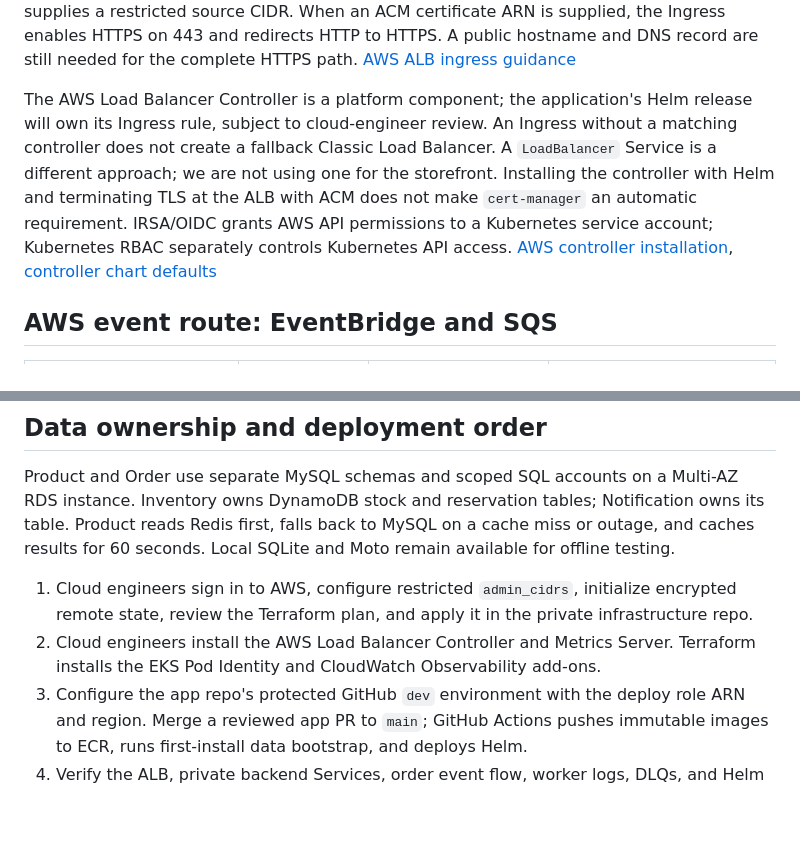
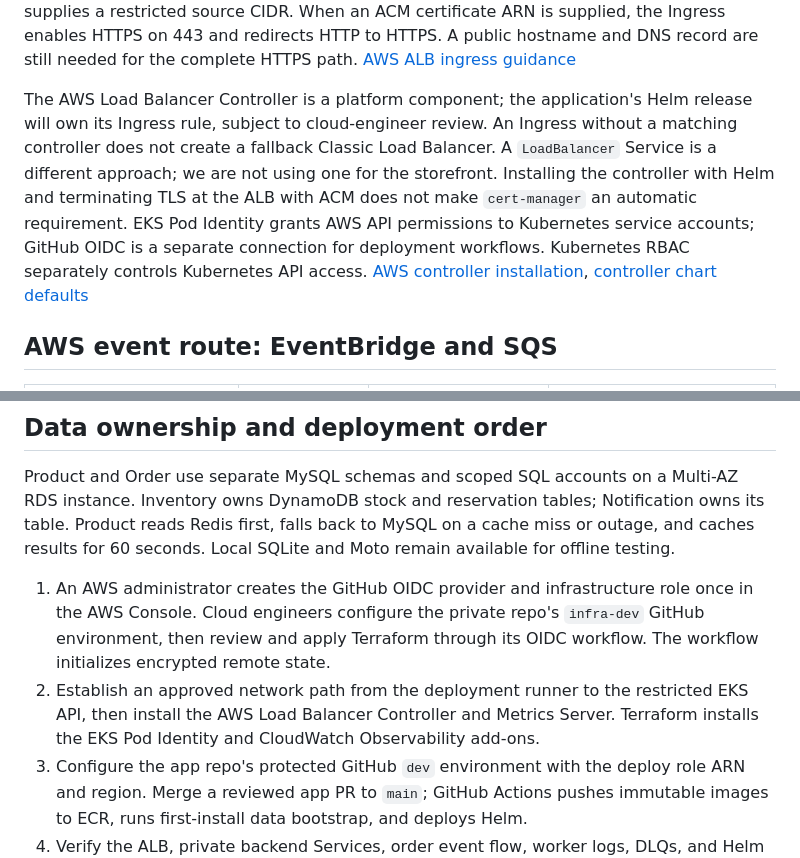
Before and after one commit to mhachem110/E-CommerceAWS_Terraform, a Markdown page: docs/service-map.md, 2 parts joined by grey strips. GitHub-like rendering; blank space fills up the shorter version.

```diff
--- a/docs/service-map.md
+++ b/docs/service-map.md
@@ -39,7 +39,7 @@ Each Deployment gives its Pods `app.kubernetes.io/name` and `app.kubernetes.io/i
 
 The cloud Helm chart creates **one** public ALB Ingress naming only the storefront Service. The AWS Load Balancer Controller and its Pod Identity must be installed first. The Ingress uses `ingressClassName: alb` and IP targets, so the storefront Service stays `ClusterIP`. Terraform supplies a restricted source CIDR. When an ACM certificate ARN is supplied, the Ingress enables HTTPS on 443 and redirects HTTP to HTTPS. A public hostname and DNS record are still needed for the complete HTTPS path. [AWS ALB ingress guidance](https://docs.aws.amazon.com/eks/latest/userguide/alb-ingress.html)
 
-The AWS Load Balancer Controller is a platform component; the application's Helm release will own its Ingress rule, subject to cloud-engineer review. An Ingress without a matching controller does not create a fallback Classic Load Balancer. A `LoadBalancer` Service is a different approach; we are not using one for the storefront. Installing the controller with Helm and terminating TLS at the ALB with ACM does not make `cert-manager` an automatic requirement. IRSA/OIDC grants AWS API permissions to a Kubernetes service account; Kubernetes RBAC separately controls Kubernetes API access. [AWS controller installation](https://docs.aws.amazon.com/eks/latest/userguide/lbc-helm.html), [controller chart defaults](https://github.com/aws/eks-charts/blob/master/stable/aws-load-balancer-controller/values.yaml)
+The AWS Load Balancer Controller is a platform component; the application's Helm release will own its Ingress rule, subject to cloud-engineer review. An Ingress without a matching controller does not create a fallback Classic Load Balancer. A `LoadBalancer` Service is a different approach; we are not using one for the storefront. Installing the controller with Helm and terminating TLS at the ALB with ACM does not make `cert-manager` an automatic requirement. EKS Pod Identity grants AWS API permissions to Kubernetes service accounts; GitHub OIDC is a separate connection for deployment workflows. Kubernetes RBAC separately controls Kubernetes API access. [AWS controller installation](https://docs.aws.amazon.com/eks/latest/userguide/lbc-helm.html), [controller chart defaults](https://github.com/aws/eks-charts/blob/master/stable/aws-load-balancer-controller/values.yaml)
 
 ## AWS event route: EventBridge and SQS
 
@@ -70,7 +70,7 @@ On EKS, Pod Identity gives each workload short-lived AWS credentials scoped to t
 
 Product and Order use separate MySQL schemas and scoped SQL accounts on a Multi-AZ RDS instance. Inventory owns DynamoDB stock and reservation tables; Notification owns its table. Product reads Redis first, falls back to MySQL on a cache miss or outage, and caches results for 60 seconds. Local SQLite and Moto remain available for offline testing.
 
-1. Cloud engineers sign in to AWS, configure restricted `admin_cidrs`, initialize encrypted remote state, review the Terraform plan, and apply it in the private infrastructure repo.
-2. Cloud engineers install the AWS Load Balancer Controller and Metrics Server. Terraform installs the EKS Pod Identity and CloudWatch Observability add-ons.
+1. An AWS administrator creates the GitHub OIDC provider and infrastructure role once in the AWS Console. Cloud engineers configure the private repo's `infra-dev` GitHub environment, then review and apply Terraform through its OIDC workflow. The workflow initializes encrypted remote state.
+2. Establish an approved network path from the deployment runner to the restricted EKS API, then install the AWS Load Balancer Controller and Metrics Server. Terraform installs the EKS Pod Identity and CloudWatch Observability add-ons.
 3. Configure the app repo's protected GitHub `dev` environment with the deploy role ARN and region. Merge a reviewed app PR to `main`; GitHub Actions pushes immutable images to ECR, runs first-install data bootstrap, and deploys Helm.
 4. Verify the ALB, private backend Services, order event flow, worker logs, DLQs, and Helm rollback. Add an ACM certificate and DNS for HTTPS. App-only releases do not run Terraform; infrastructure changes do.
```
Also changed, not shown: README.md (+3 -3 lines).
